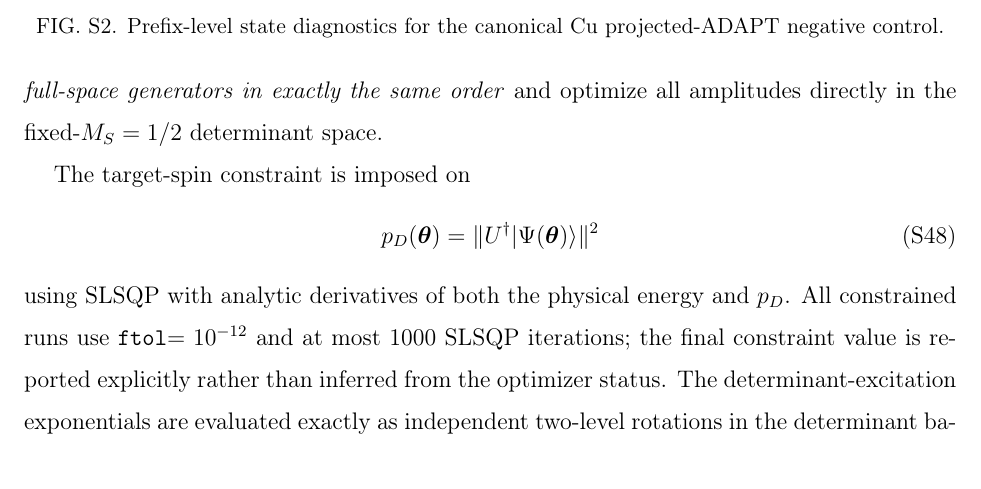
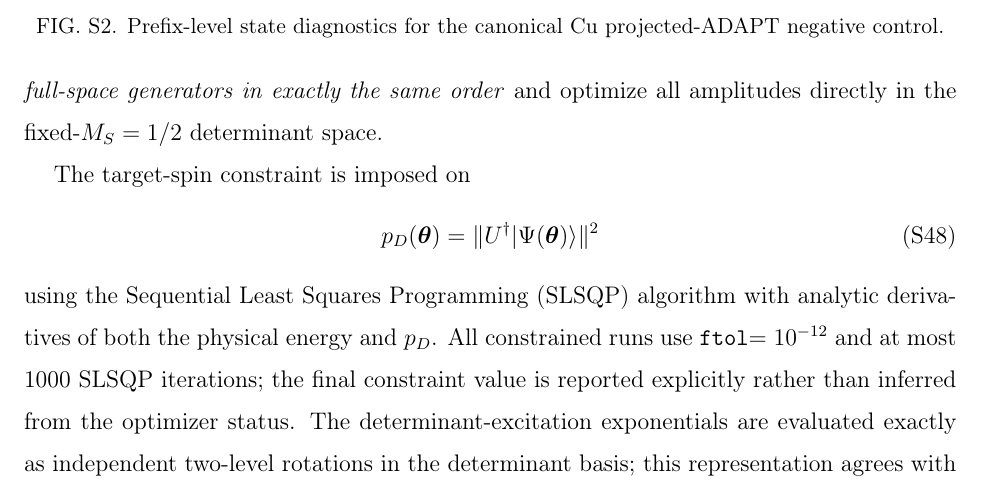
Before and after one commit to lucia-malickova/New-VQE-validation, a LaTeX paper (paper/supporting_information.tex): part of page 12 of 33, cut so that both start at the same text. Compiled offline with pdfLaTeX.

Commit message:
Define SLSQP at first use in supplementary material

```diff
--- a/paper/supporting_information.tex
+++ b/paper/supporting_information.tex
@@ -449,7 +449,7 @@ p_D(\boldsymbol\theta)
 =
 \|U^\dagger|\Psi(\boldsymbol\theta)\rangle\|^2
 \end{equation}
-using SLSQP with analytic derivatives of both the physical energy and $p_D$.
+using the Sequential Least Squares Programming (SLSQP) algorithm with analytic derivatives of both the physical energy and $p_D$.
 All constrained runs use \texttt{ftol}$=10^{-12}$ and at most 1000 SLSQP iterations; the final constraint value is reported explicitly rather than inferred from the optimizer status.
 The determinant-excitation exponentials are evaluated exactly as independent two-level rotations in the determinant basis; this representation agrees with \texttt{expm\_multiply} to better than $1.4\times10^{-16}$ in the validation check.
 The operator order is never changed.
```
